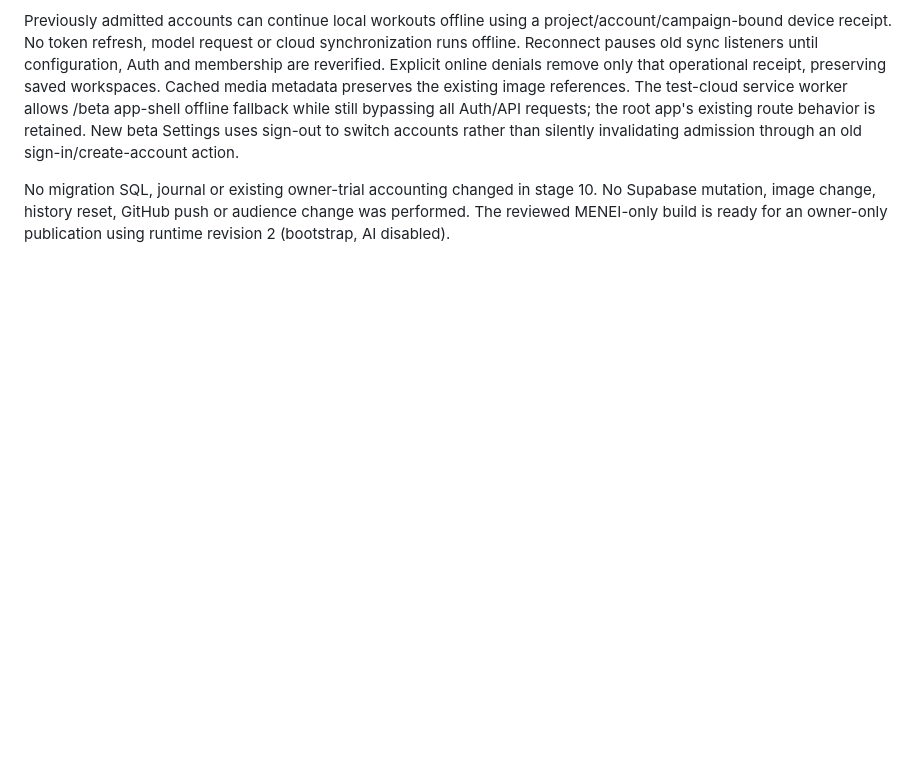
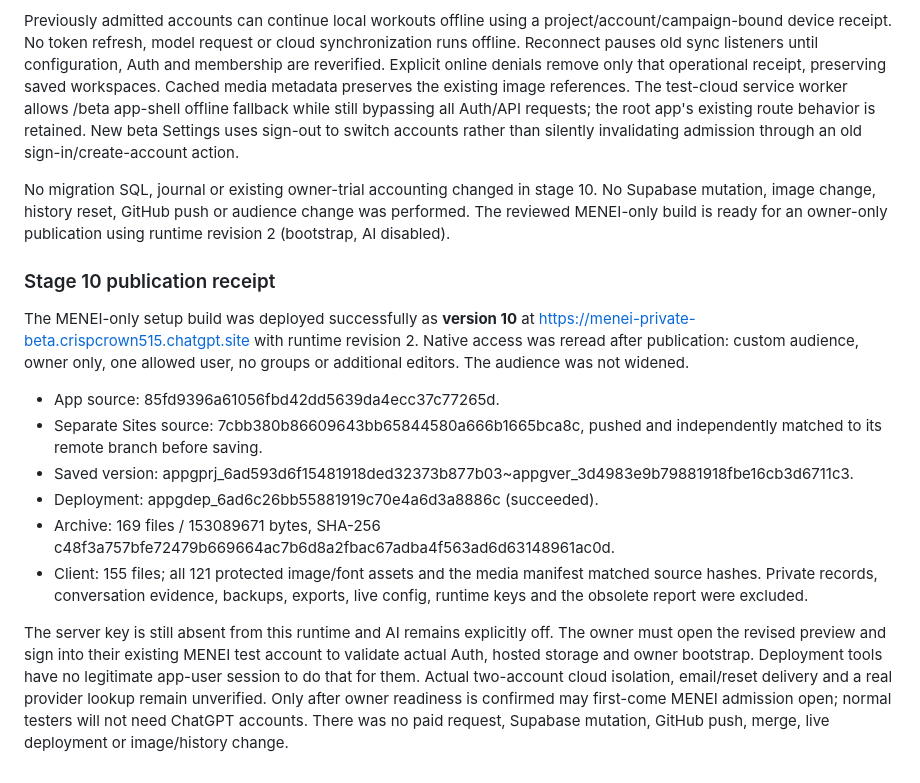
Before and after one commit to 412DoubleB/Muscle-Growth-Tracker, a Markdown page: docs/codex/DEVELOPMENT.md, the part around the change. GitHub-like rendering; blank space fills up the shorter version.

Commit message:
Record MENEI-only private setup publication and remaining activation checks

```diff
--- a/docs/codex/DEVELOPMENT.md
+++ b/docs/codex/DEVELOPMENT.md
@@ -470,3 +470,30 @@ No migration SQL, journal or existing owner-trial accounting changed in stage
 10. No Supabase mutation, image change, history reset, GitHub push or audience
 change was performed. The reviewed MENEI-only build is ready for an owner-only
 publication using runtime revision 2 (bootstrap, AI disabled).
+
+### Stage 10 publication receipt
+
+The MENEI-only setup build was deployed successfully as **version 10** at
+https://menei-private-beta.crispcrown515.chatgpt.site with runtime revision 2.
+Native access was reread after publication: custom audience, owner only, one
+allowed user, no groups or additional editors. The audience was not widened.
+
+- App source: 85fd9396a61056fbd42dd5639da4ecc37c77265d.
+- Separate Sites source: 7cbb380b86609643bb65844580a666b1665bca8c, pushed and
+  independently matched to its remote branch before saving.
+- Saved version: appgprj_6ad593d6f15481918ded32373b877b03~appgver_3d4983e9b79881918fbe16cb3d6711c3.
+- Deployment: appgdep_6ad6c26bb55881919c70e4a6d3a8886c (succeeded).
+- Archive: 169 files / 153089671 bytes, SHA-256
+  c48f3a757bfe72479b669664ac7b6d8a2fbac67adba4f563ad6d63148961ac0d.
+- Client: 155 files; all 121 protected image/font assets and the media manifest
+  matched source hashes. Private records, conversation evidence, backups, exports,
+  live config, runtime keys and the obsolete report were excluded.
+
+The server key is still absent from this runtime and AI remains explicitly off.
+The owner must open the revised preview and sign into their existing MENEI test
+account to validate actual Auth, hosted storage and owner bootstrap. Deployment
+tools have no legitimate app-user session to do that for them. Actual two-account
+cloud isolation, email/reset delivery and a real provider lookup remain unverified.
+Only after owner readiness is confirmed may first-come MENEI admission open;
+normal testers will not need ChatGPT accounts. There was no paid request,
+Supabase mutation, GitHub push, merge, live deployment or image/history change.
```
Also changed, not shown: docs/codex/BETA_ENROLLMENT.md (+4 -1 lines).
